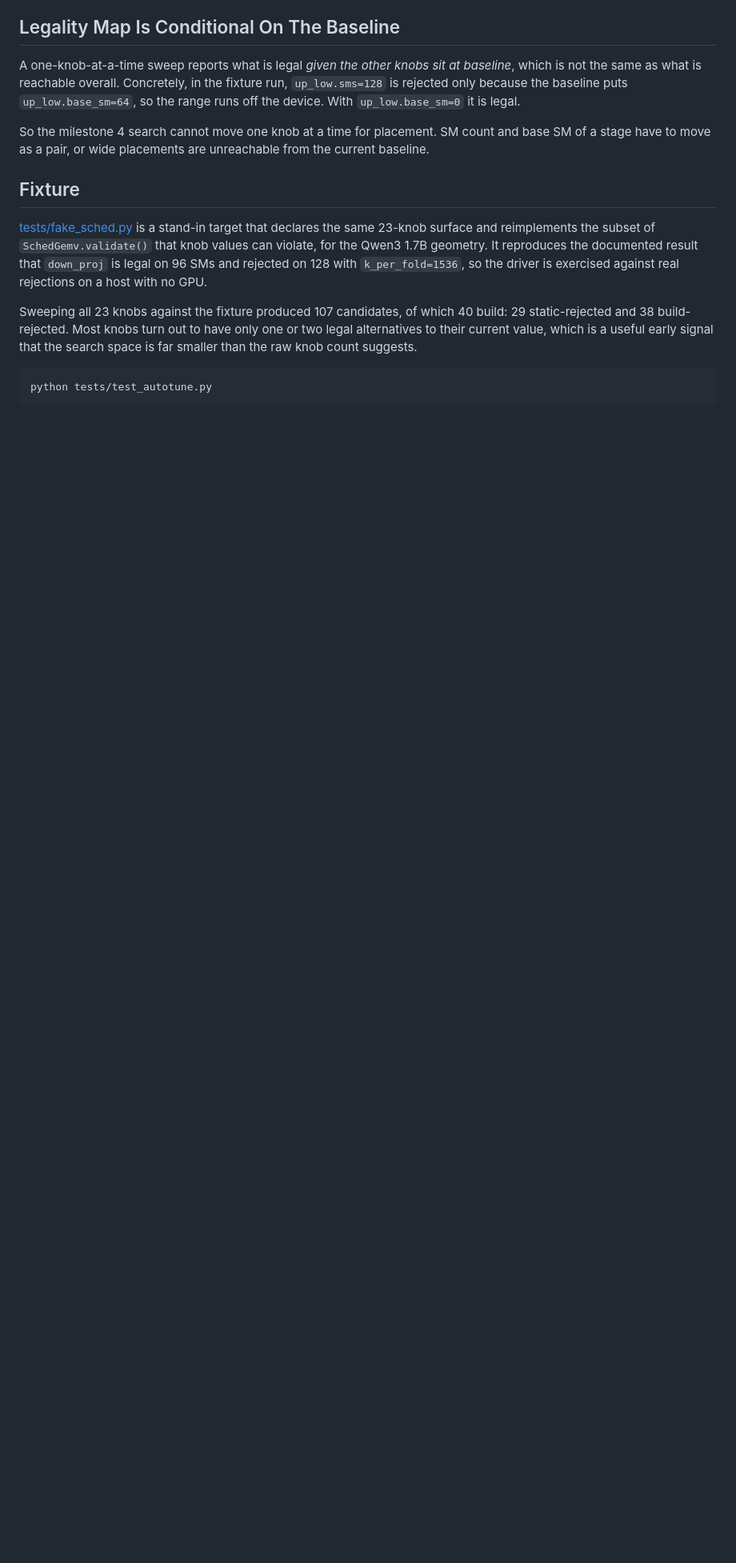
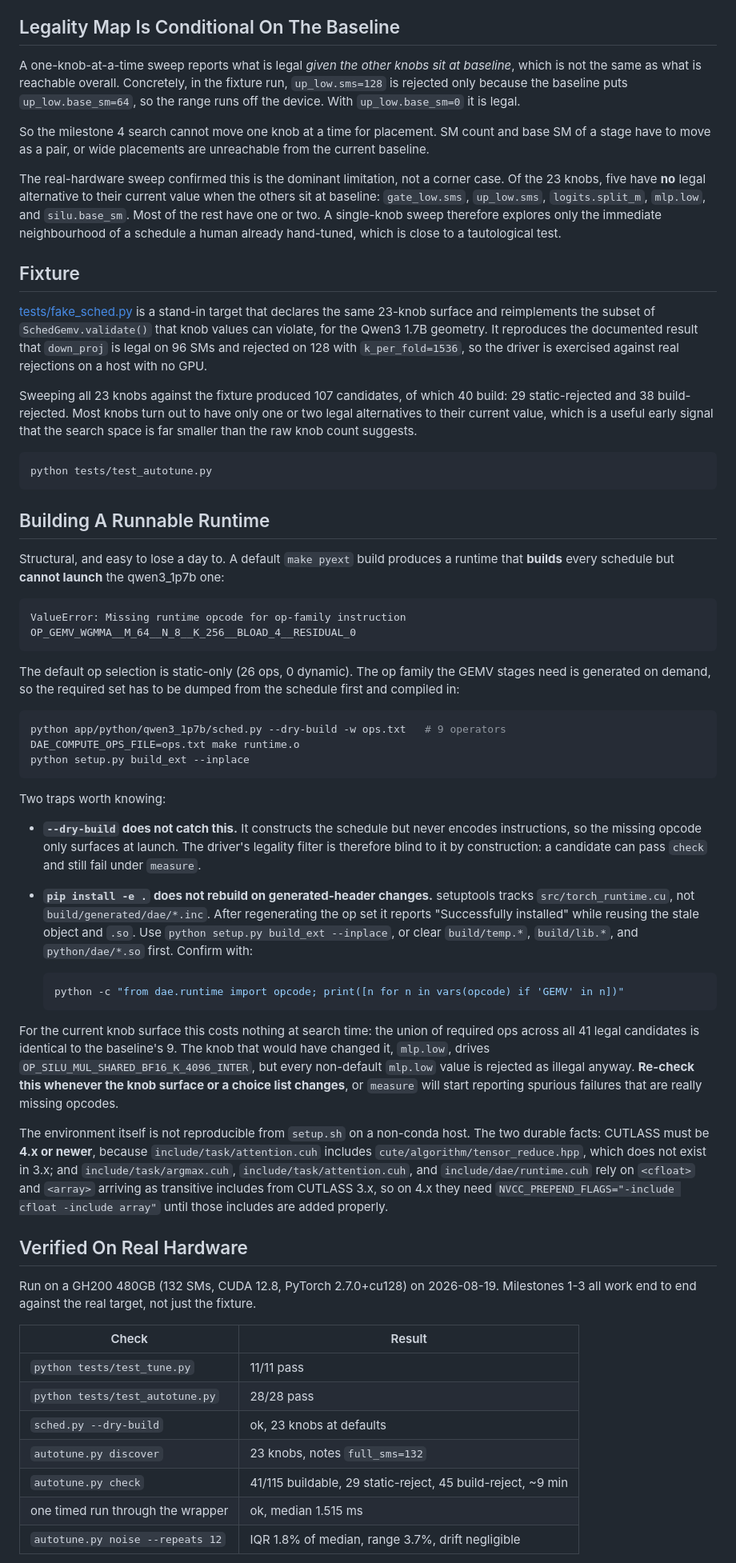
Before and after one commit to vdcores/vdcores, a Markdown page: agents/knowledge/schedule-autotuner.md, the part around one of its changes. Shown at 80% size. GitHub-like rendering; blank space fills up the shorter version.

Commit message:
autotune: record real-hardware verification of milestones 1-3
Ran the full driver against the real qwen3_1p7b target on a GH200 rather
than only the GPU-free fixture. Milestones 1-3 work end to end.

- check: 41/115 candidates buildable, matching the fixture's shape (107/40)
  closely enough to keep trusting it as a proxy, but not exactly.
- noise: this host's spread is 1.8% of median, with negligible drift.
- measure: the objective's "significant but under the effect floor" path
  fires on real data, and nothing beat the hand-tuned baseline on a
  single-knob sweep.

Also records two structural build facts that cost real time to rediscover:
a default runtime build cannot launch this schedule because the GEMV op
family is not compiled in, and `--dry-build` cannot see that; and
`pip install -e .` silently reuses a stale .so when only the generated
compute-op headers changed.

````diff
--- a/agents/knowledge/schedule-autotuner.md
+++ b/agents/knowledge/schedule-autotuner.md
@@ -142,6 +142,13 @@ So the milestone 4 search cannot move one knob at a time for placement. SM
 count and base SM of a stage have to move as a pair, or wide placements are
 unreachable from the current baseline.
 
+The real-hardware sweep confirmed this is the dominant limitation, not a corner
+case. Of the 23 knobs, five have **no** legal alternative to their current value
+when the others sit at baseline: `gate_low.sms`, `up_low.sms`, `logits.split_m`,
+`mlp.low`, and `silu.base_sm`. Most of the rest have one or two. A single-knob
+sweep therefore explores only the immediate neighbourhood of a schedule a human
+already hand-tuned, which is close to a tautological test.
+
 ## Fixture
 
 [tests/fake_sched.py](tests/fake_sched.py) is a stand-in target that declares
@@ -160,3 +167,72 @@ suggests.
 ```bash
 python tests/test_autotune.py
 ```
+
+## Building A Runnable Runtime
+
+Structural, and easy to lose a day to. A default `make pyext` build produces a
+runtime that **builds** every schedule but **cannot launch** the qwen3_1p7b one:
+
+```
+ValueError: Missing runtime opcode for op-family instruction
+OP_GEMV_WGMMA__M_64__N_8__K_256__BLOAD_4__RESIDUAL_0
+```
+
+The default op selection is static-only (26 ops, 0 dynamic). The op family the
+GEMV stages need is generated on demand, so the required set has to be dumped
+from the schedule first and compiled in:
+
+```bash
+python app/python/qwen3_1p7b/sched.py --dry-build -w ops.txt   # 9 operators
+DAE_COMPUTE_OPS_FILE=ops.txt make runtime.o
+python setup.py build_ext --inplace
+```
+
+Two traps worth knowing:
+
+- **`--dry-build` does not catch this.** It constructs the schedule but never
+  encodes instructions, so the missing opcode only surfaces at launch. The
+  driver's legality filter is therefore blind to it by construction: a
+  candidate can pass `check` and still fail under `measure`.
+- **`pip install -e .` does not rebuild on generated-header changes.** setuptools
+  tracks `src/torch_runtime.cu`, not `build/generated/dae/*.inc`. After
+  regenerating the op set it reports "Successfully installed" while reusing the
+  stale object and `.so`. Use `python setup.py build_ext --inplace`, or clear
+  `build/temp.*`, `build/lib.*`, and `python/dae/*.so` first. Confirm with:
+
+  ```bash
+  python -c "from dae.runtime import opcode; print([n for n in vars(opcode) if 'GEMV' in n])"
+  ```
+
+For the current knob surface this costs nothing at search time: the union of
+required ops across all 41 legal candidates is identical to the baseline's 9.
+The knob that would have changed it, `mlp.low`, drives
+`OP_SILU_MUL_SHARED_BF16_K_4096_INTER`, but every non-default `mlp.low` value is
+rejected as illegal anyway. **Re-check this whenever the knob surface or a
+choice list changes**, or `measure` will start reporting spurious failures that
+are really missing opcodes.
+
+The environment itself is not reproducible from `setup.sh` on a non-conda host.
+The two durable facts: CUTLASS must be **4.x or newer**, because
+`include/task/attention.cuh` includes `cute/algorithm/tensor_reduce.hpp`, which
+does not exist in 3.x; and `include/task/argmax.cuh`, `include/task/attention.cuh`,
+and `include/dae/runtime.cuh` rely on `<cfloat>` and `<array>` arriving as
+transitive includes from CUTLASS 3.x, so on 4.x they need
+`NVCC_PREPEND_FLAGS="-include cfloat -include array"` until those includes are
+added properly.
+
+## Verified On Real Hardware
+
+Run on a GH200 480GB (132 SMs, CUDA 12.8, PyTorch 2.7.0+cu128) on 2026-08-19.
+Milestones 1-3 all work end to end against the real target, not just the fixture.
+
+| Check | Result |
+| --- | --- |
+| `python tests/test_tune.py` | 11/11 pass |
+| `python tests/test_autotune.py` | 28/28 pass |
+| `sched.py --dry-build` | ok, 23 knobs at defaults |
+| `autotune.py discover` | 23 knobs, notes `full_sms=132` |
+| `autotune.py check` | 41/115 buildable, 29 static-reject, 45 build-reject, ~9 min |
+| one timed run through the wrapper | ok, median 1.515 ms |
+| `autotune.py noise --repeats 12` | IQR 1.8% of median, range 3.7%, drift negligible |
+
````
Also changed, not shown: other parts of agents/knowledge/schedule-autotuner.md (+48 -0 lines).
